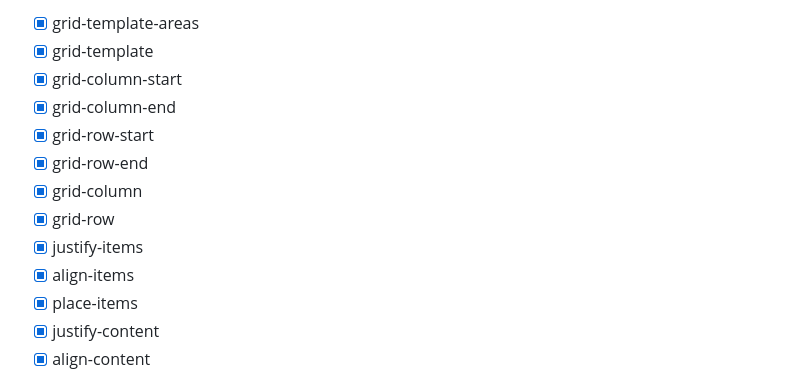
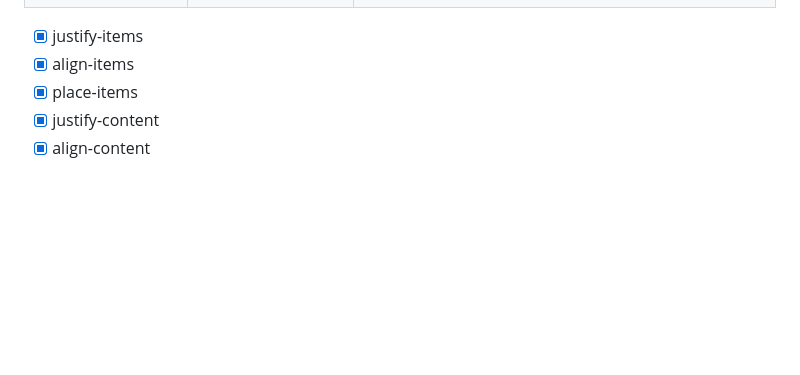
Before and after one commit to rlaclghks123/Learn_About_CSS, a Markdown page: README.md, the part around one of its changes. Rendered like a GitHub page; blank space fills up the shorter version.

Commit message:
readme - grid-colum, row, template

```diff
--- a/README.md
+++ b/README.md
@@ -36,14 +39,8 @@
 
 
 
-- [x] grid-template-areas
-- [x] grid-template
-- [x] grid-column-start
-- [x] grid-column-end
-- [x] grid-row-start
-- [x] grid-row-end
-- [x] grid-column
-- [x] grid-row
+
+
 - [x] justify-items
 - [x] align-items
 - [x] place-items
```
Also changed, not shown: other parts of README.md (+10 -7 lines), img/grid-column-start,end.jpg (added), img/grid-row-start,end.jpg (added), img/grid-template-areas.jpg (added), 2 other files.
